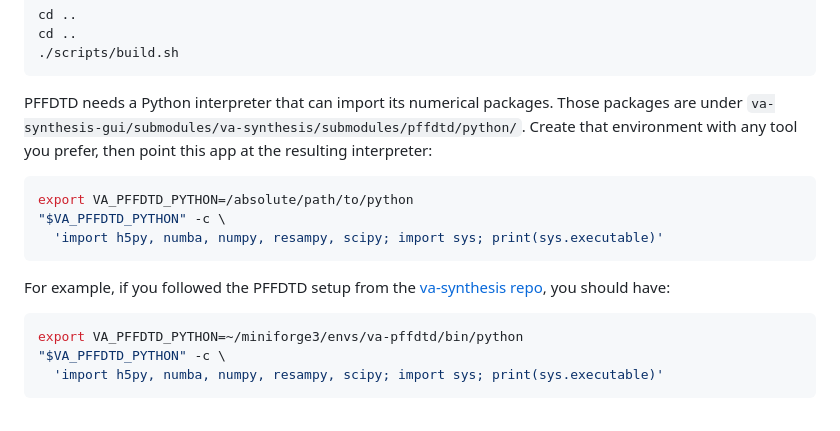
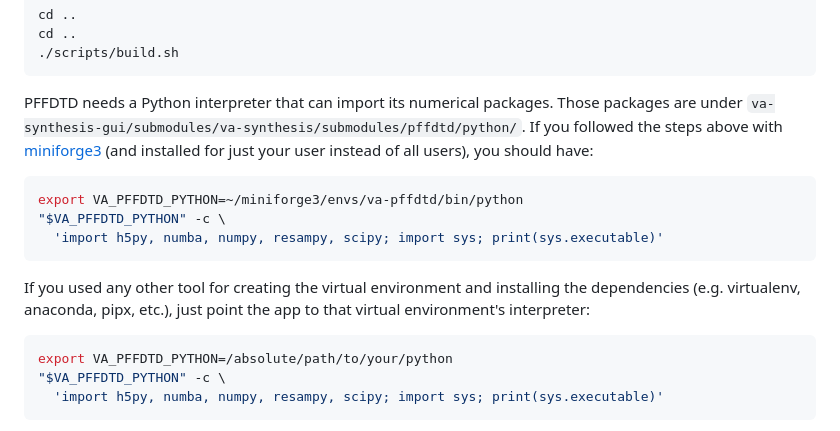
Before and after one commit to hytheaway/va-synthesis-gui, a Markdown page: README.md, the part around one of its changes. GitHub-like rendering.

Commit message:
Update README for Python environment setup instructions

````diff
--- a/README.md
+++ b/README.md
@@ -50,18 +50,18 @@ cd ..
 ./scripts/build.sh
 ```
 
-PFFDTD needs a Python interpreter that can import its numerical packages. Those packages are under `va-synthesis-gui/submodules/va-synthesis/submodules/pffdtd/python/`. Create that environment with any tool you prefer, then point this app at the resulting interpreter:
+PFFDTD needs a Python interpreter that can import its numerical packages. Those packages are under `va-synthesis-gui/submodules/va-synthesis/submodules/pffdtd/python/`. If you followed the steps above with [miniforge3](https://github.com/conda-forge/miniforge) (and installed for just your user instead of all users), you should have:
 
 ```sh
-export VA_PFFDTD_PYTHON=/absolute/path/to/python
+export VA_PFFDTD_PYTHON=~/miniforge3/envs/va-pffdtd/bin/python
 "$VA_PFFDTD_PYTHON" -c \
   'import h5py, numba, numpy, resampy, scipy; import sys; print(sys.executable)'
 ```
 
-For example, if you followed the PFFDTD setup from the [va-synthesis repo](https://github.com/hytheaway/va-synthesis), you should have:
+If you used any other tool for creating the virtual environment and installing the dependencies (e.g. virtualenv, anaconda, pipx, etc.), just point the app to that virtual environment's interpreter:
 
 ```sh
-export VA_PFFDTD_PYTHON=~/miniforge3/envs/va-pffdtd/bin/python
+export VA_PFFDTD_PYTHON=/absolute/path/to/your/python
 "$VA_PFFDTD_PYTHON" -c \
   'import h5py, numba, numpy, resampy, scipy; import sys; print(sys.executable)'
 ```
````
Also changed, not shown: other parts of README.md (+1 -1 lines).
